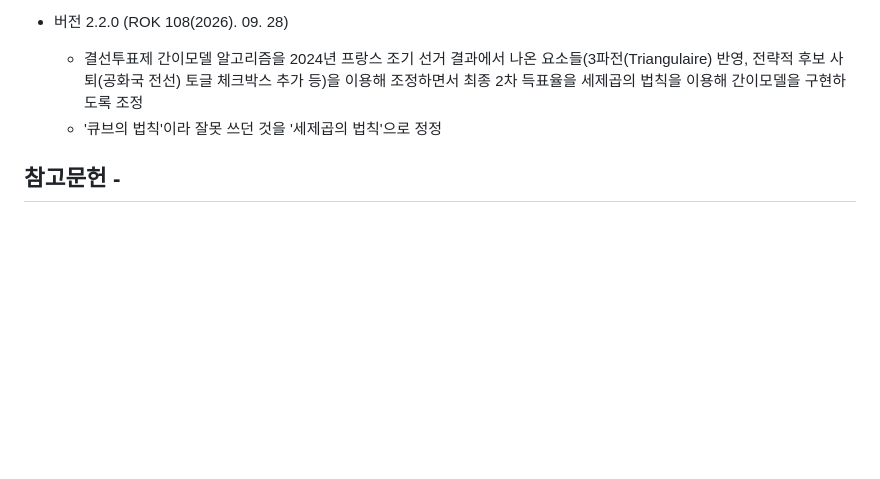
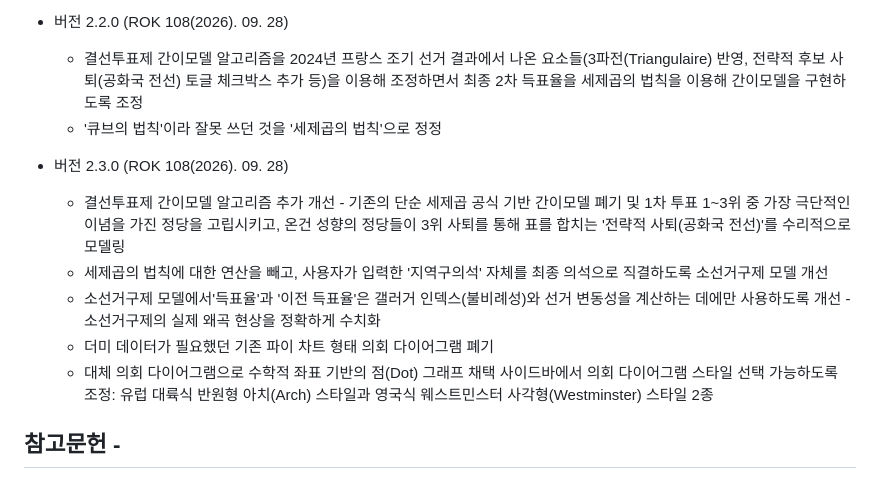
Before and after one commit to DGTaeHyeon/Coalition-Government-Formation-Simulator, a Markdown page: README.md, the part around the change. Rendered like a GitHub page; blank space fills up the shorter version.

Commit message:
Update README.md
V 2.3.0 업데이트 반영

```diff
--- a/README.md
+++ b/README.md
@@ -52,6 +52,14 @@ https://dgtaehyeon.github.io/Coalition-Government-Formation-Simulator/ 에서
   - 결선투표제 간이모델 알고리즘을 2024년 프랑스 조기 선거 결과에서 나온 요소들(3파전(Triangulaire) 반영, 전략적 후보 사퇴(공화국 전선) 토글 체크박스 추가 등)을 이용해 조정하면서 최종 2차 득표율을 세제곱의 법칙을 이용해 간이모델을 구현하도록 조정
   - '큐브의 법칙'이라 잘못 쓰던 것을 '세제곱의 법칙'으로 정정
 
+* 버전 2.3.0 (ROK 108(2026). 09. 28)
+  - 결선투표제 간이모델 알고리즘 추가 개선 - 기존의 단순 세제곱 공식 기반 간이모델 폐기 및 1차 투표 1~3위 중 가장 극단적인 이념을 가진 정당을 고립시키고, 온건 성향의 정당들이 3위 사퇴를 통해 표를 합치는 '전략적 사퇴(공화국 전선)'를 수리적으로 모델링
+  - 세제곱의 법칙에 대한 연산을 빼고, 사용자가 입력한 '지역구의석' 자체를 최종 의석으로 직결하도록 소선거구제 모델 개선
+  - 소선거구제 모델에서'득표율'과 '이전 득표율'은 갤러거 인덱스(불비례성)와 선거 변동성을 계산하는 데에만 사용하도록 개선 - 소선거구제의 실제 왜곡 현상을 정확하게 수치화
+  - 더미 데이터가 필요했던 기존 파이 차트 형태 의회 다이어그램 폐기
+  - 대체 의회 다이어그램으로 수학적 좌표 기반의 점(Dot) 그래프 채택
+  사이드바에서 의회 다이어그램 스타일 선택 가능하도록 조정: 유럽 대륙식 반원형 아치(Arch) 스타일과 영국식 웨스트민스터 사각형(Westminster) 스타일 2종
+
  ## 참고문헌 -
   - Banzhaf III, J. F. (1965). "Weighted voting doesn't work: A mathematical analysis." Rutgers Law Review, 19, 317-343.
   - Budge, I., Robertson, D., & Hearl, D. (1987). Ideology, Strategy and Party Change: Spatial Analyses of Post-War Election Programmes in 19 Democracies. Cambridge University Press.
```
